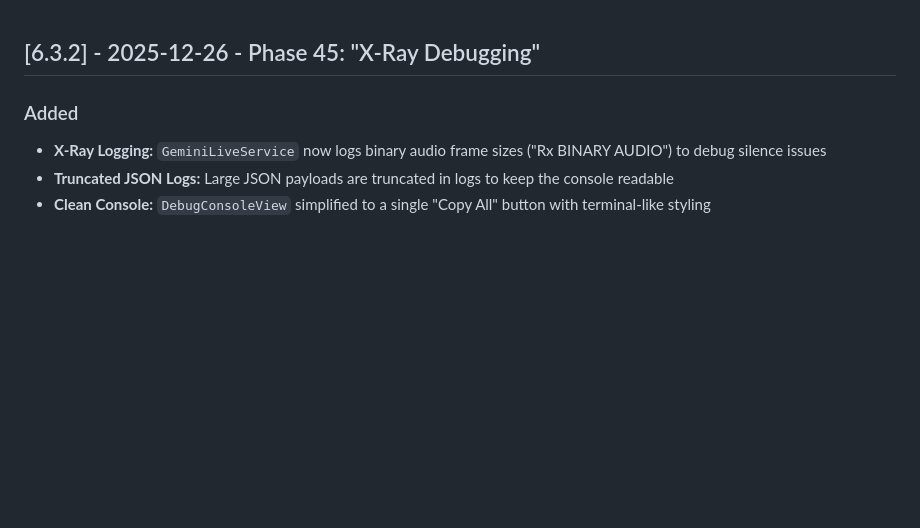
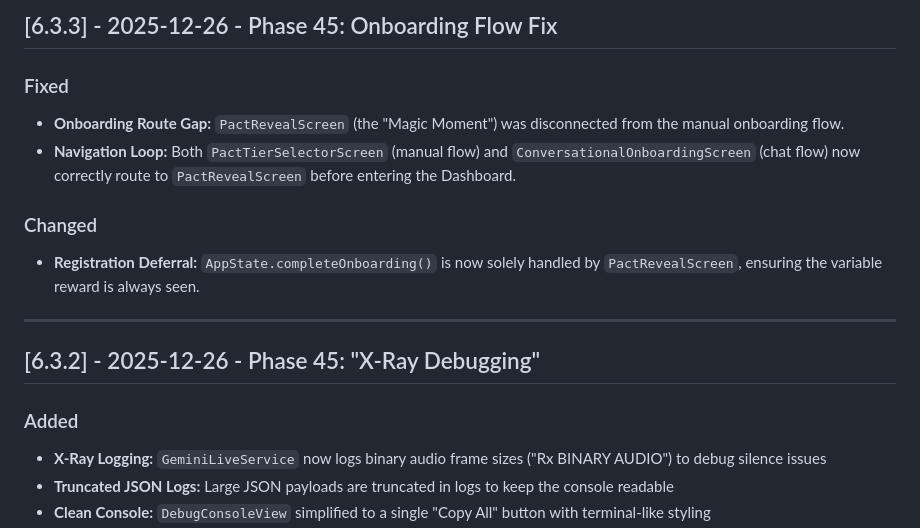
Before and after one commit to lenghurst/atomichabits, a Markdown page: CHANGELOG.md, the part around the change. Rendered like a GitHub page; blank space fills up the shorter version.

Commit message:
feat: unify onboarding flow to include PactRevealScreen magic moment

```diff
--- a/CHANGELOG.md
+++ b/CHANGELOG.md
@@ -1,3 +1,14 @@
+## [6.3.3] - 2025-12-26 - Phase 45: Onboarding Flow Fix
+
+### Fixed
+- **Onboarding Route Gap:** `PactRevealScreen` (the "Magic Moment") was disconnected from the manual onboarding flow.
+- **Navigation Loop:** Both `PactTierSelectorScreen` (manual flow) and `ConversationalOnboardingScreen` (chat flow) now correctly route to `PactRevealScreen` before entering the Dashboard.
+
+### Changed
+- **Registration Deferral:** `AppState.completeOnboarding()` is now solely handled by `PactRevealScreen`, ensuring the variable reward is always seen.
+
+---
+
 ## [6.3.2] - 2025-12-26 - Phase 45: "X-Ray Debugging"
 
 ### Added
```
Also changed, not shown: ROADMAP.md (+1 -0 lines).
